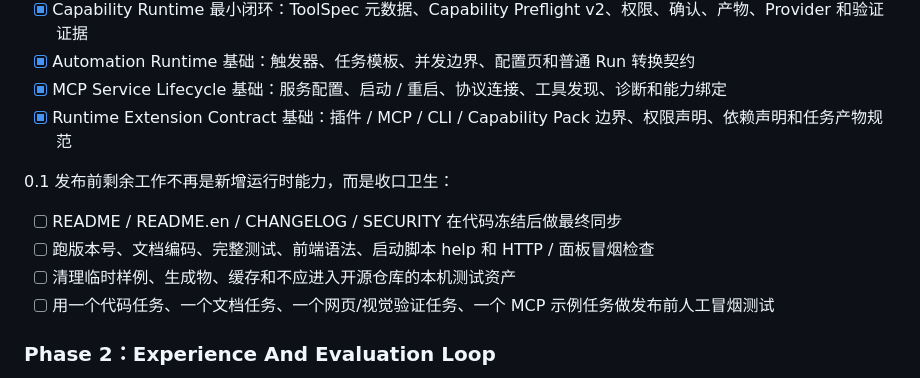
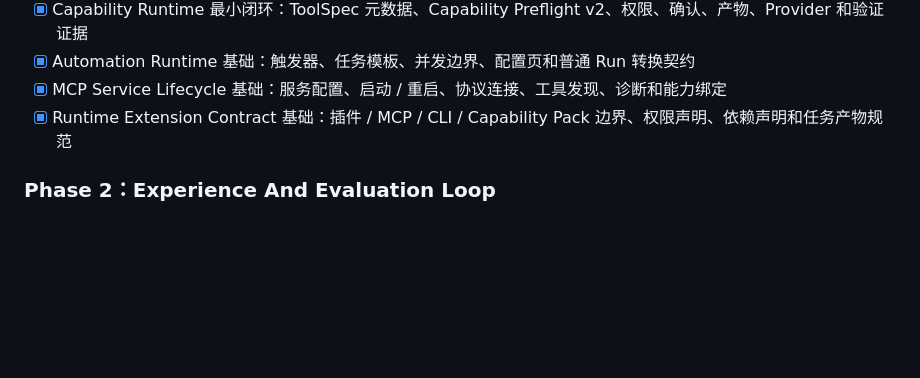
Before and after one commit to yuntaozn/YuntaoCode, a Markdown page: README.md, the part around the change. GitHub-like rendering; blank space fills up the shorter version.

```diff
--- a/README.md
+++ b/README.md
@@ -399,13 +399,6 @@ YuntaoCode 并不试图构建“最强大的 AI 助手”。
 * [x] MCP Service Lifecycle 基础：服务配置、启动 / 重启、协议连接、工具发现、诊断和能力绑定
 * [x] Runtime Extension Contract 基础：插件 / MCP / CLI / Capability Pack 边界、权限声明、依赖声明和任务产物规范
 
-0.1 发布前剩余工作不再是新增运行时能力，而是收口卫生：
-
-* [ ] README / README.en / CHANGELOG / SECURITY 在代码冻结后做最终同步
-* [ ] 跑版本号、文档编码、完整测试、前端语法、启动脚本 help 和 HTTP / 面板冒烟检查
-* [ ] 清理临时样例、生成物、缓存和不应进入开源仓库的本机测试资产
-* [ ] 用一个代码任务、一个文档任务、一个网页/视觉验证任务、一个 MCP 示例任务做发布前人工冒烟测试
-
 ### Phase 2：Experience And Evaluation Loop
 
 目标：让 YuntaoCode 从真实任务中留下可审计证据，提取经验样本，形成可回放、可比较、可评测的任务样本。不是把每一次任务都自动变成 skill，也不是收集用户数据做排行榜。
```
Also changed, not shown: README.en.md (+0 -7 lines).
